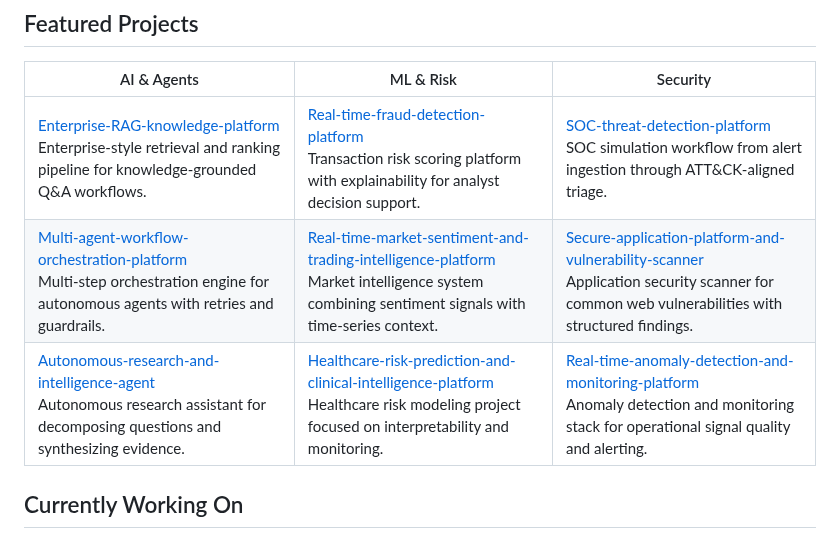
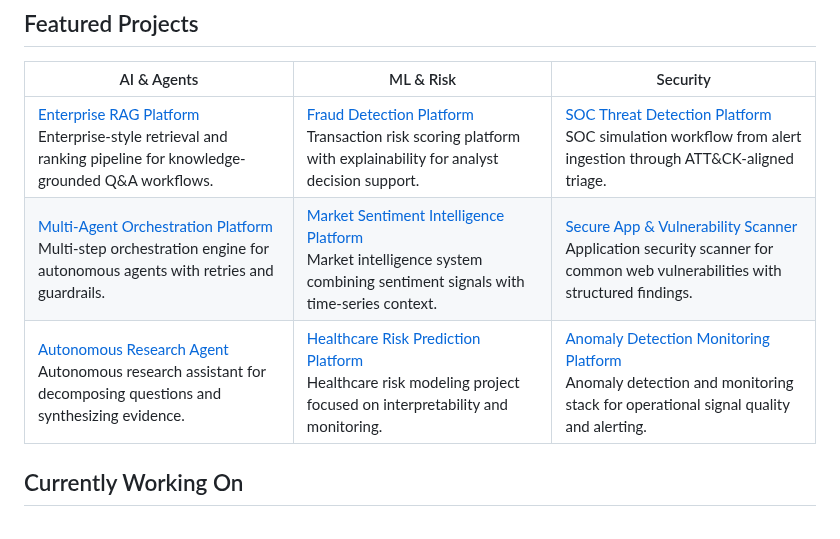
Before and after one commit to RyanJBush/RyanJBush, a Markdown page: README.md, the part around the change. Drawn GitHub-style.

Commit message:
docs: improve featured project table readability
Agent-Logs-Url: https://github.com/RyanJBush/RyanJBush/sessions/fc5886ec-e868-4f91-82ef-d2d4b0dd0e18

Co-authored-by: RyanJBush <219946352+RyanJBush@users.noreply.github.com>

```diff
--- a/README.md
+++ b/README.md
@@ -28,9 +28,9 @@ Information Science & Electrical Engineering student with a minor in Business at
 
 | AI & Agents | ML & Risk | Security |
 |---|---|---|
-| [Enterprise-RAG-knowledge-platform](https://github.com/RyanJBush/Enterprise-RAG-knowledge-platform)<br>Enterprise-style retrieval and ranking pipeline for knowledge-grounded Q&A workflows. | [Real-time-fraud-detection-platform](https://github.com/RyanJBush/Real-time-fraud-detection-platform)<br>Transaction risk scoring platform with explainability for analyst decision support. | [SOC-threat-detection-platform](https://github.com/RyanJBush/SOC-threat-detection-platform)<br>SOC simulation workflow from alert ingestion through ATT&CK-aligned triage. |
-| [Multi-agent-workflow-orchestration-platform](https://github.com/RyanJBush/Multi-agent-workflow-orchestration-platform)<br>Multi-step orchestration engine for autonomous agents with retries and guardrails. | [Real-time-market-sentiment-and-trading-intelligence-platform](https://github.com/RyanJBush/Real-time-market-sentiment-and-trading-intelligence-platform)<br>Market intelligence system combining sentiment signals with time-series context. | [Secure-application-platform-and-vulnerability-scanner](https://github.com/RyanJBush/Secure-application-platform-and-vulnerability-scanner)<br>Application security scanner for common web vulnerabilities with structured findings. |
-| [Autonomous-research-and-intelligence-agent](https://github.com/RyanJBush/Autonomous-research-and-intelligence-agent)<br>Autonomous research assistant for decomposing questions and synthesizing evidence. | [Healthcare-risk-prediction-and-clinical-intelligence-platform](https://github.com/RyanJBush/Healthcare-risk-prediction-and-clinical-intelligence-platform)<br>Healthcare risk modeling project focused on interpretability and monitoring. | [Real-time-anomaly-detection-and-monitoring-platform](https://github.com/RyanJBush/Real-time-anomaly-detection-and-monitoring-platform)<br>Anomaly detection and monitoring stack for operational signal quality and alerting. |
+| [Enterprise RAG Platform](https://github.com/RyanJBush/Enterprise-RAG-knowledge-platform)<br>Enterprise-style retrieval and ranking pipeline for knowledge-grounded Q&A workflows. | [Fraud Detection Platform](https://github.com/RyanJBush/Real-time-fraud-detection-platform)<br>Transaction risk scoring platform with explainability for analyst decision support. | [SOC Threat Detection Platform](https://github.com/RyanJBush/SOC-threat-detection-platform)<br>SOC simulation workflow from alert ingestion through ATT&CK-aligned triage. |
+| [Multi-Agent Orchestration Platform](https://github.com/RyanJBush/Multi-agent-workflow-orchestration-platform)<br>Multi-step orchestration engine for autonomous agents with retries and guardrails. | [Market Sentiment Intelligence Platform](https://github.com/RyanJBush/Real-time-market-sentiment-and-trading-intelligence-platform)<br>Market intelligence system combining sentiment signals with time-series context. | [Secure App & Vulnerability Scanner](https://github.com/RyanJBush/Secure-application-platform-and-vulnerability-scanner)<br>Application security scanner for common web vulnerabilities with structured findings. |
+| [Autonomous Research Agent](https://github.com/RyanJBush/Autonomous-research-and-intelligence-agent)<br>Autonomous research assistant for decomposing questions and synthesizing evidence. | [Healthcare Risk Prediction Platform](https://github.com/RyanJBush/Healthcare-risk-prediction-and-clinical-intelligence-platform)<br>Healthcare risk modeling project focused on interpretability and monitoring. | [Anomaly Detection Monitoring Platform](https://github.com/RyanJBush/Real-time-anomaly-detection-and-monitoring-platform)<br>Anomaly detection and monitoring stack for operational signal quality and alerting. |
 
 ## Currently Working On
 
```
